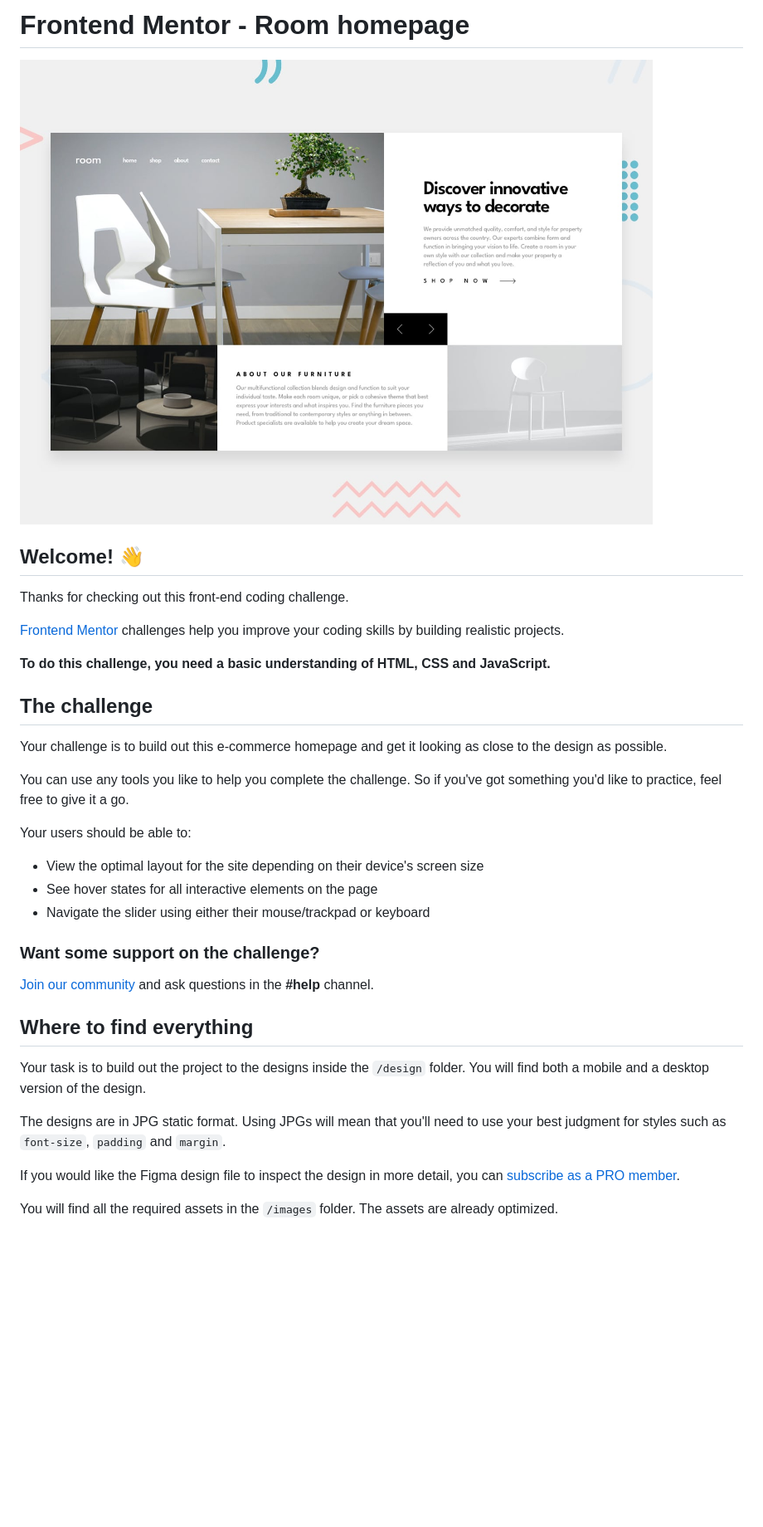
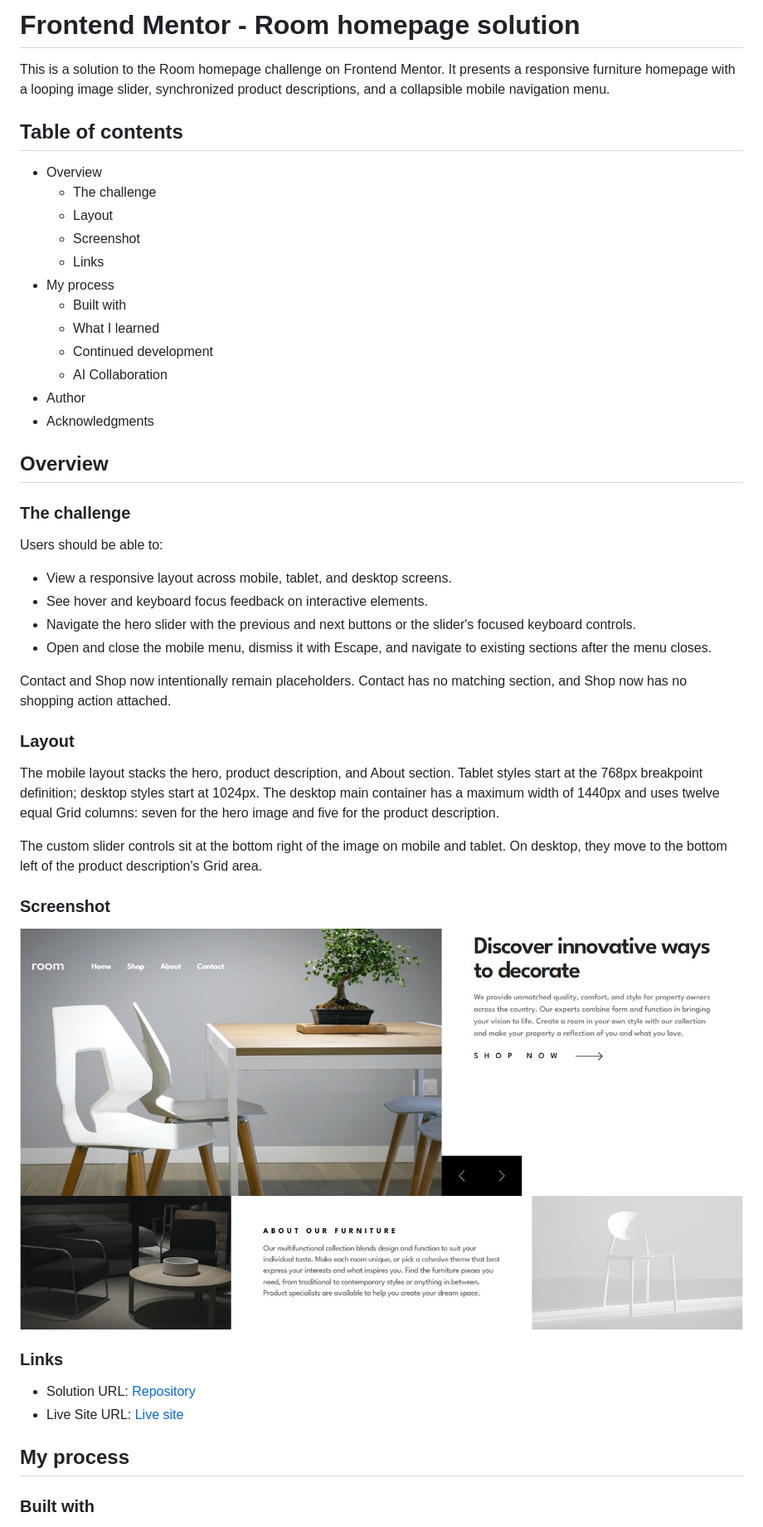
Before and after one commit to jonghwascript/room-homepage, a Markdown page: README.md, the part around one of its changes. Shown at 83% size. Drawn GitHub-style; blank space fills up the shorter version.

Commit message:
docs(readme): document implementation and add screenshot and project links

```diff
--- a/README.md
+++ b/README.md
@@ -1,38 +1,51 @@
-# Frontend Mentor - Room homepage
+# Frontend Mentor - Room homepage solution
 
-![Design preview for the Room homepage coding challenge](preview.jpg)
+This is a solution to the Room homepage challenge on Frontend Mentor. It presents a responsive furniture homepage with a looping image slider, synchronized product descriptions, and a collapsible mobile navigation menu.
 
-## Welcome! 👋
+## Table of contents
 
-Thanks for checking out this front-end coding challenge.
+- Overview
+  - The challenge
+  - Layout
+  - Screenshot
+  - Links
+- My process
+  - Built with
+  - What I learned
+  - Continued development
+  - AI Collaboration
+- Author
+- Acknowledgments
 
-[Frontend Mentor](https://www.frontendmentor.io) challenges help you improve your coding skills by building realistic projects.
+## Overview
 
-**To do this challenge, you need a basic understanding of HTML, CSS and JavaScript.**
+### The challenge
 
-## The challenge
+Users should be able to:
 
-Your challenge is to build out this e-commerce homepage and get it looking as close to the design as possible.
+- View a responsive layout across mobile, tablet, and desktop screens.
+- See hover and keyboard focus feedback on interactive elements.
+- Navigate the hero slider with the previous and next buttons or the slider's focused keyboard controls.
+- Open and close the mobile menu, dismiss it with Escape, and navigate to existing sections after the menu closes.
 
-You can use any tools you like to help you complete the challenge. So if you've got something you'd like to practice, feel free to give it a go.
+Contact and Shop now intentionally remain placeholders. Contact has no matching section, and Shop now has no shopping action attached.
 
-Your users should be able to:
+### Layout
 
-- View the optimal layout for the site depending on their device's screen size
-- See hover states for all interactive elements on the page
-- Navigate the slider using either their mouse/trackpad or keyboard
+The mobile layout stacks the hero, product description, and About section. Tablet styles start at the 768px breakpoint definition; desktop styles start at 1024px. The desktop main container has a maximum width of 1440px and uses twelve equal Grid columns: seven for the hero image and five for the product description.
 
-### Want some support on the challenge?
+The custom slider controls sit at the bottom right of the image on mobile and tablet. On desktop, they move to the bottom left of the product description's Grid area.
 
-[Join our community](https://www.frontendmentor.io/community) and ask questions in the **#help** channel.
+### Screenshot
 
-## Where to find everything
+![Room homepage screenshot](./screenshot.jpg)
 
-Your task is to build out the project to the designs inside the `/design` folder. You will find both a mobile and a desktop version of the design.
+### Links
 
-The designs are in JPG static format. Using JPGs will mean that you'll need to use your best judgment for styles such as `font-size`, `padding` and `margin`.
+- Solution URL: [Repository](https://github.com/jonghwascript/room-homepage)
+- Live Site URL: [Live site](https://jonghwascript.github.io/room-homepage/)
 
-If you would like the Figma design file to inspect the design in more detail, you can [subscribe as a PRO member](https://www.frontendmentor.io/pro).
+## My process
 
-You will find all the required assets in the `/images` folder. The assets are already optimized.
+### Built with
 
```
Also changed, not shown: other parts of README.md (+92 -40 lines).
